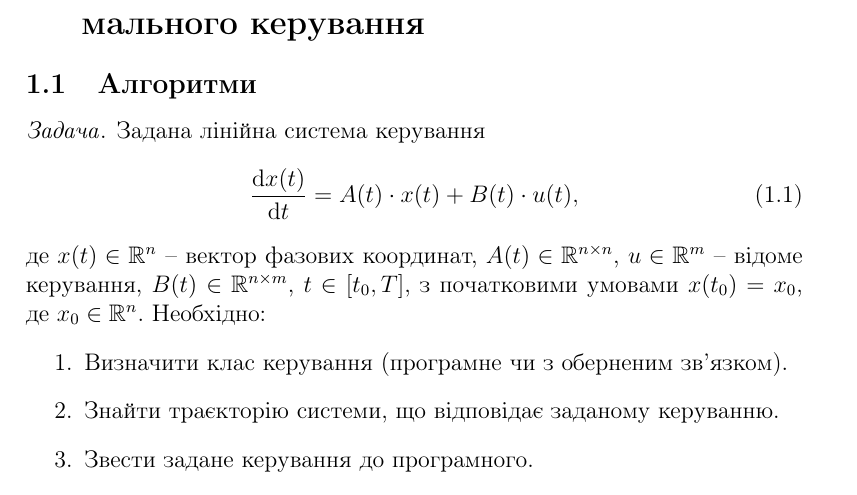
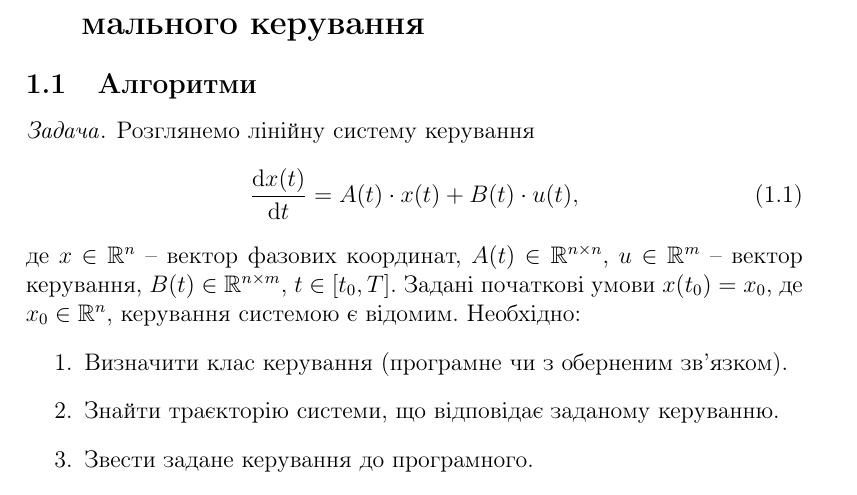
Before and after one commit to nskybytskyi/control-theory, a LaTeX document (01.tex, which reads 01-Algorithms.tex): part of page 1 of 10, cut so that both start at the same text. Compiled offline with pdfLaTeX.

Commit message:
Updates from ShareLaTeX

```diff
--- a/01-Algorithms.tex
+++ b/01-Algorithms.tex
@@ -1,12 +1,12 @@
 \subsection{Алгоритми}
 
 \begin{problem*}
-	Задана лінійна система керування
+	Розглянемо лінійну систему керування
 	\begin{equation}
 	    \label{eq:algo-1-1}
 	    \frac{\diff x(t)}{\diff t} = A (t) \cdot x(t) + B(t) \cdot u(t),
 	\end{equation}
-	де $x(t) \in \RR^n$ -- вектор фазових координат, $A(t) \in \RR^{n\times n}$, $u \in \RR^m$ -- відоме керування, $B(t) \in \RR^{n \times m}$, $t \in [t_0, T]$, з початковими умовами $x(t_0) = x_0$, де $x_0 \in \RR^n$. Необхідно:
+	де $x \in \RR^n$ -- вектор фазових координат, $A(t) \in \RR^{n\times n}$, $u \in \RR^m$ -- вектор керування, $B(t) \in \RR^{n \times m}$, $t \in [t_0, T]$. Задані початкові умови $x(t_0) = x_0$, де $x_0 \in \RR^n$, керування системою є відомим. Необхідно:
 	\begin{enumerate}
 		\item Визначити клас керування (програмне чи з оберненим зв'язком).
 		\item Знайти траєкторію системи, що відповідає заданому керуванню.
```
Also changed, not shown: ControlTheoryProblemsSolutions.tex (+1 -1 lines).
